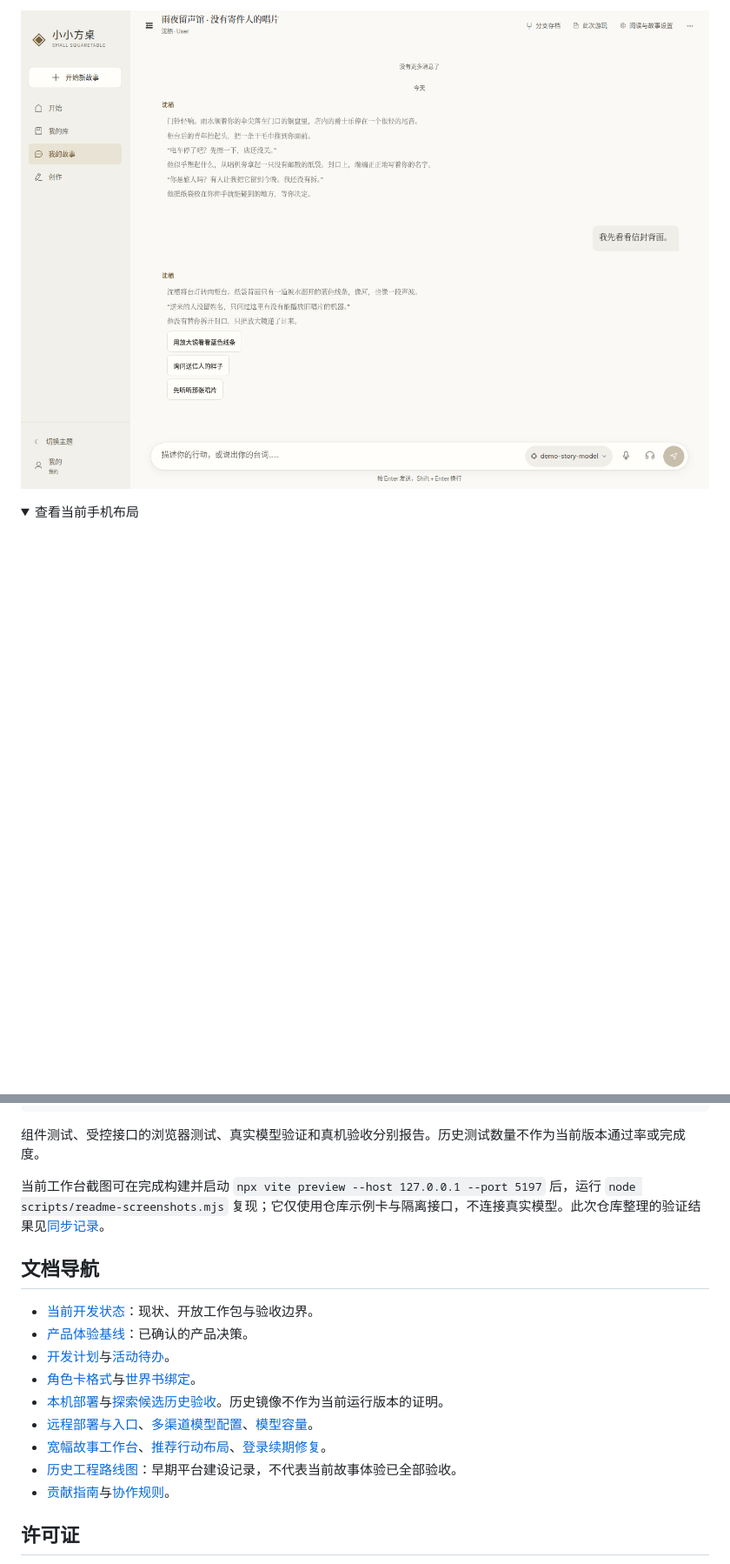
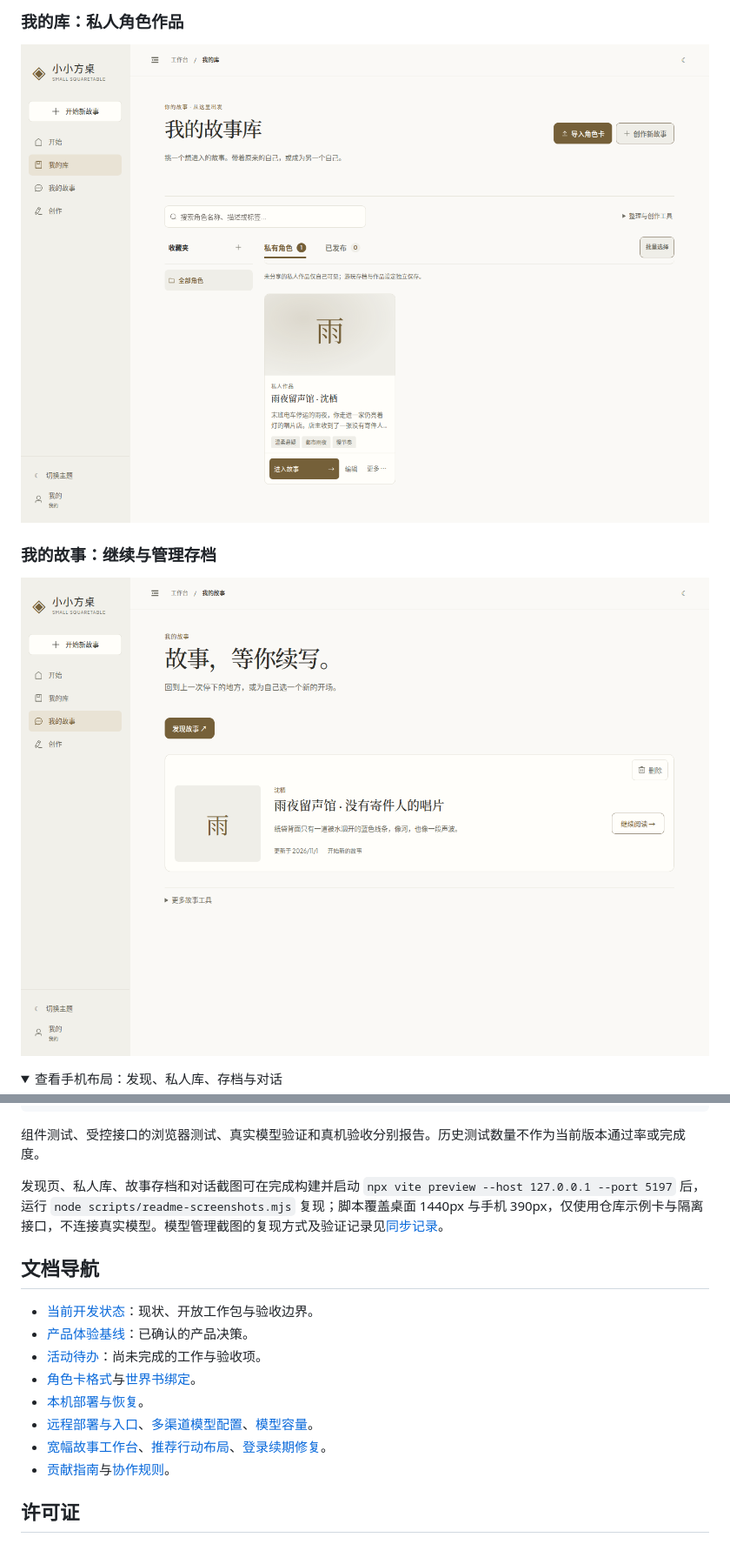
Before and after one commit to FanYin1/Small-Squaretable, a Markdown page: README.md, 2 parts joined by grey strips. Shown at 87% size. Rendered like a GitHub page; pictures changed too: docs/images/private-library-current-desktop.png (added), docs/images/story-library-current-desktop.png (added); folded sections open; blank space fills up the shorter version.

```diff
--- a/README.md
+++ b/README.md
@@ -54,6 +61,12 @@ Docker 部署须持久挂载 `/app/config`，并保留用于加密的 `TOTP_ENCR
 
-![当前故事工作台：宽幅正文、统一输入栏与模型选择](docs/images/workbench-current-desktop.png)
+### 我的库：私人角色作品
+
+![当前私人故事库：导入、收藏夹、私人及已发布角色管理](docs/images/private-library-current-desktop.png)
+
+### 我的故事：继续与管理存档
+
+![当前故事存档页：继续阅读、另开故事与右上角删除入口](docs/images/story-library-current-desktop.png)
 
 <details>
-<summary>查看当前手机布局</summary>
+<summary>查看手机布局：发现、私人库、存档与对话</summary>
 
@@ -146,18 +144,17 @@ npm run lint
 
 组件测试、受控接口的浏览器测试、真实模型验证和真机验收分别报告。历史测试数量不作为当前版本通过率或完成度。
 
-当前工作台截图可在完成构建并启动 `npx vite preview --host 127.0.0.1 --port 5197` 后，运行 `node scripts/readme-screenshots.mjs` 复现；它仅使用仓库示例卡与隔离接口，不连接真实模型。此次仓库整理的验证结果见[同步记录](docs/deployment/github-sync-20261101.md)。
+发现页、私人库、故事存档和对话截图可在完成构建并启动 `npx vite preview --host 127.0.0.1 --port 5197` 后，运行 `node scripts/readme-screenshots.mjs` 复现；脚本覆盖桌面 1440px 与手机 390px，仅使用仓库示例卡与隔离接口，不连接真实模型。模型管理截图的复现方式及验证记录见[同步记录](docs/deployment/github-sync-20261101.md)。
 
 ## 文档导航
 
 - [当前开发状态](docs/product/current-work.md)：现状、开放工作包与验收边界。
 - [产品体验基线](docs/product/exploration-experience-baseline.md)：已确认的产品决策。
-- [开发计划](docs/product/story-development-plan.md)与[活动待办](docs/product/backlog.md)。
+- [活动待办](docs/product/backlog.md)：尚未完成的工作与验收项。
 - [角色卡格式](docs/deployment/character-card-formats.md)与[世界书绑定](docs/deployment/worldbook-bindings.md)。
-- [本机部署](docs/deployment/beta-release.md)与[探索候选历史验收](docs/deployment/exploration-candidate.md)。历史镜像不作为当前运行版本的证明。
+- [本机部署与恢复](docs/deployment/beta-release.md)。
 - [远程部署与入口](docs/deployment/remote-entry-20261029.md)、[多渠道模型配置](docs/deployment/model-channels-20261031.md)、[模型容量](docs/deployment/model-capacity-settings-20261101.md)。
 - [宽幅故事工作台](docs/deployment/workbench-canvas-delivery-20261031.md)、[推荐行动布局](docs/deployment/inline-story-actions-20261031.md)、[登录续期修复](docs/deployment/auth-session-recovery-20261101.md)。
-- [历史工程路线图](ROADMAP.md)：早期平台建设记录，不代表当前故事体验已全部验收。
 - [贡献指南](CONTRIBUTING.md)与[协作规则](AGENTS.md)。
 
 ## 许可证
```
Also changed, not shown: other parts of README.md (+34 -42 lines), docs/deployment/github-sync-20261101.md (+11 -0 lines), docs/product/current-work.md (+2 -0 lines), docs/images/discover-current-desktop.png (added), docs/images/discover-current-mobile.png (added), docs/images/private-library-current-mobile.png (added), docs/images/story-library-current-mobile.png (added), 1 other file.
